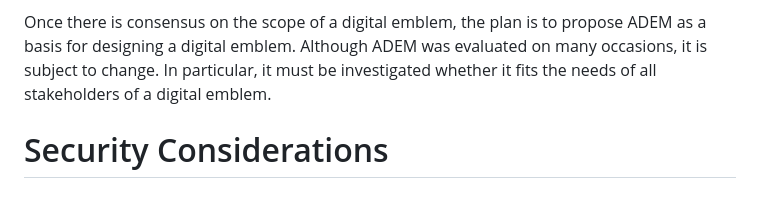
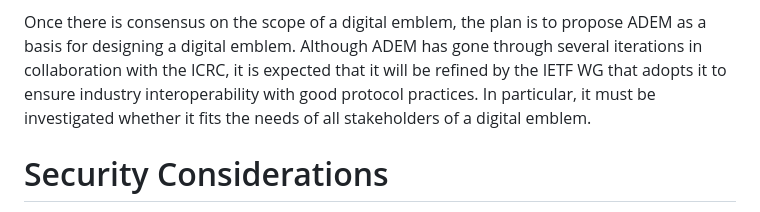
Before and after one commit to felixlinker/draft-linker-digital-emblem, a Markdown page: draft-linker-digital-emblem.md, the part around the change. Rendered like a GitHub page.

Commit message:
Details on changes to ADEM
Co-authored-by: Tommy Jensen <45110146+mstojens@users.noreply.github.com>

```diff
--- a/draft-linker-digital-emblem.md
+++ b/draft-linker-digital-emblem.md
@@ -248,7 +248,7 @@ The academic paper foresees distribution of digital emblems via TLS, DNS, and UD
 Next to its prototype, ADEM's security was thoroughly evaluated and formal proofs of security are described in the academic publication.
 
 Once there is consensus on the scope of a digital emblem, the plan is to propose ADEM as a basis for designing a digital emblem.
-Although ADEM was evaluated on many occasions, it is subject to change.
+Although ADEM has gone through several iterations in collaboration with the ICRC, it is expected that it will be refined by the IETF WG that adopts it to ensure industry interoperability with good protocol practices.
 In particular, it must be investigated whether it fits the needs of all stakeholders of a digital emblem.
 
 # Security Considerations
```
